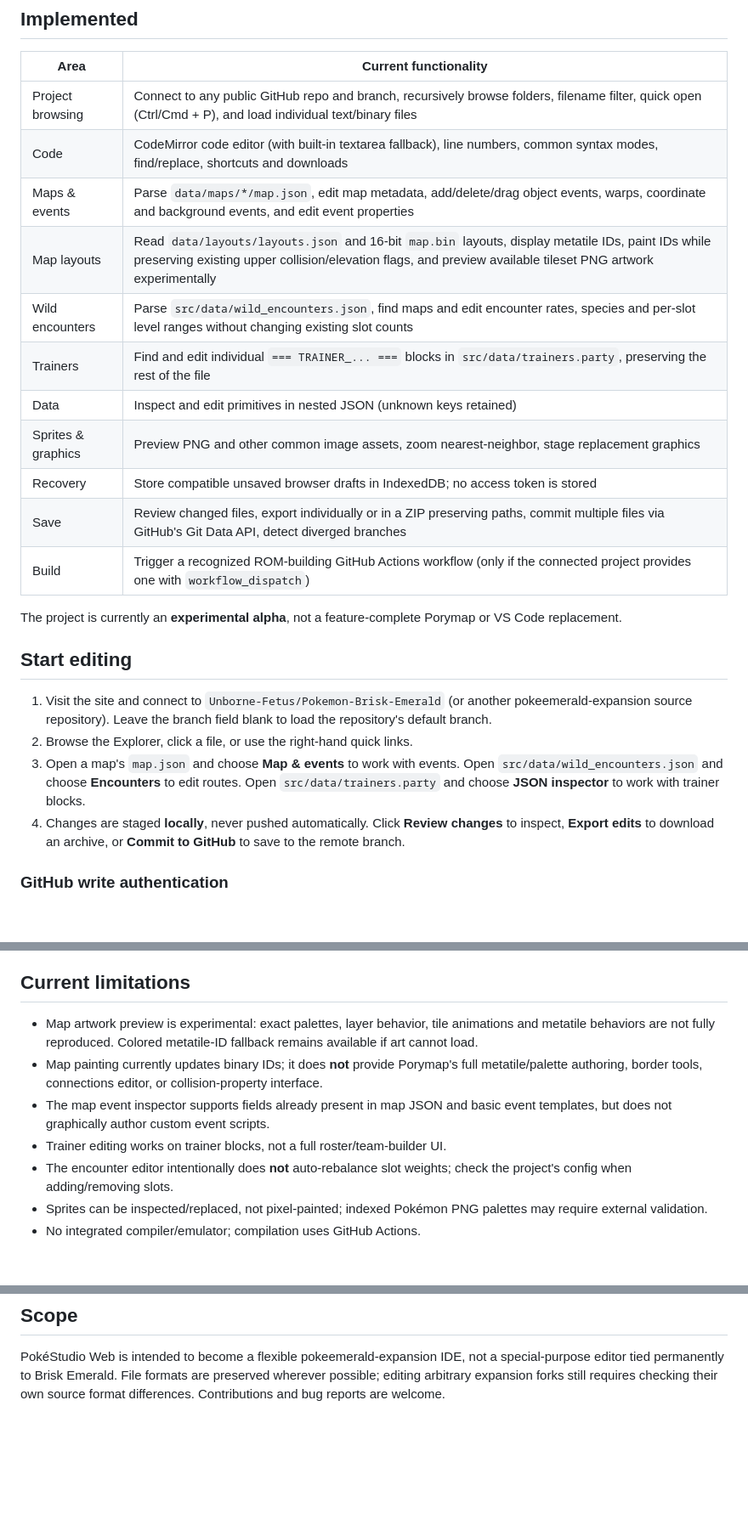
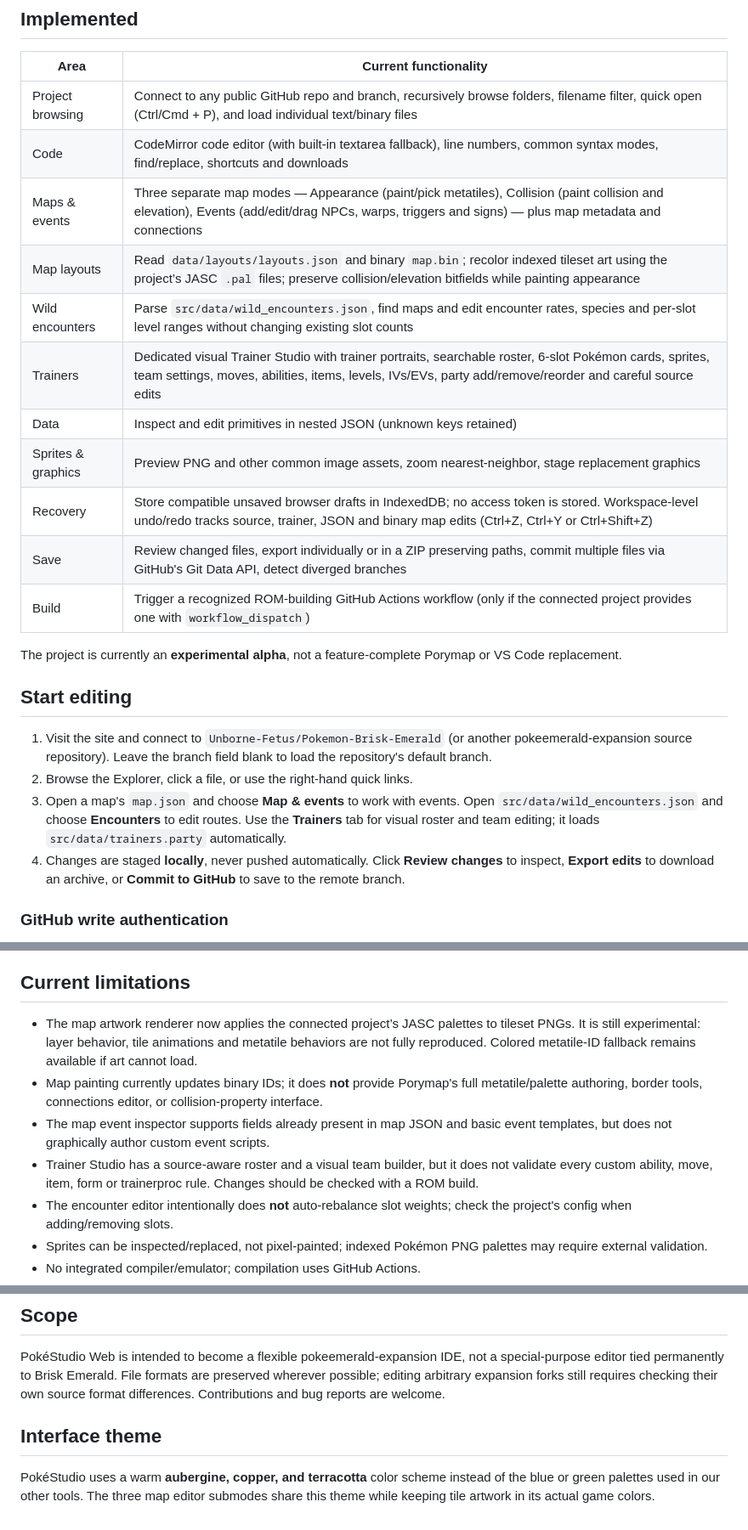
Before and after one commit to Unborne-Fetus/PokeStudio-Web, a Markdown page: README.md, 3 parts joined by grey strips. Shown at 85% size. GitHub-like rendering; blank space fills up the shorter version.

Commit message:
Document warm theme, visual Trainer Studio, map submodes and Ctrl+Z/Ctrl+Y

```diff
--- a/README.md
+++ b/README.md
@@ -12,13 +12,13 @@ The editor works with a source repository, not a compiled GBA ROM. Open it on de
 | --- | --- |
 | Project browsing | Connect to any public GitHub repo and branch, recursively browse folders, filename filter, quick open (Ctrl/Cmd + P), and load individual text/binary files |
 | Code | CodeMirror code editor (with built-in textarea fallback), line numbers, common syntax modes, find/replace, shortcuts and downloads |
-| Maps & events | Parse `data/maps/*/map.json`, edit map metadata, add/delete/drag object events, warps, coordinate and background events, and edit event properties |
-| Map layouts | Read `data/layouts/layouts.json` and 16-bit `map.bin` layouts, display metatile IDs, paint IDs while preserving existing upper collision/elevation flags, and preview available tileset PNG artwork experimentally |
+| Maps & events | Three separate map modes — Appearance (paint/pick metatiles), Collision (paint collision and elevation), Events (add/edit/drag NPCs, warps, triggers and signs) — plus map metadata and connections |
+| Map layouts | Read `data/layouts/layouts.json` and binary `map.bin`; recolor indexed tileset art using the project’s JASC `.pal` files; preserve collision/elevation bitfields while painting appearance |
 | Wild encounters | Parse `src/data/wild_encounters.json`, find maps and edit encounter rates, species and per-slot level ranges without changing existing slot counts |
-| Trainers | Find and edit individual `=== TRAINER_... ===` blocks in `src/data/trainers.party`, preserving the rest of the file |
+| Trainers | Dedicated visual Trainer Studio with trainer portraits, searchable roster, 6-slot Pokémon cards, sprites, team settings, moves, abilities, items, levels, IVs/EVs, party add/remove/reorder and careful source edits |
 | Data | Inspect and edit primitives in nested JSON (unknown keys retained) |
 | Sprites & graphics | Preview PNG and other common image assets, zoom nearest-neighbor, stage replacement graphics |
-| Recovery | Store compatible unsaved browser drafts in IndexedDB; no access token is stored |
+| Recovery | Store compatible unsaved browser drafts in IndexedDB; no access token is stored. Workspace-level undo/redo tracks source, trainer, JSON and binary map edits (Ctrl+Z, Ctrl+Y or Ctrl+Shift+Z) |
 | Save | Review changed files, export individually or in a ZIP preserving paths, commit multiple files via GitHub's Git Data API, detect diverged branches |
 | Build | Trigger a recognized ROM-building GitHub Actions workflow (only if the connected project provides one with `workflow_dispatch`) |
 
@@ -28,7 +28,7 @@ The project is currently an **experimental alpha**, not a feature-complete Porym
 
 1. Visit the site and connect to `Unborne-Fetus/Pokemon-Brisk-Emerald` (or another pokeemerald-expansion source repository). Leave the branch field blank to load the repository's default branch.
 2. Browse the Explorer, click a file, or use the right-hand quick links.
-3. Open a map's `map.json` and choose **Map & events** to work with events. Open `src/data/wild_encounters.json` and choose **Encounters** to edit routes. Open `src/data/trainers.party` and choose **JSON inspector** to work with trainer blocks.
+3. Open a map's `map.json` and choose **Map & events** to work with events. Open `src/data/wild_encounters.json` and choose **Encounters** to edit routes. Use the **Trainers** tab for visual roster and team editing; it loads `src/data/trainers.party` automatically.
 4. Changes are staged **locally**, never pushed automatically. Click **Review changes** to inspect, **Export edits** to download an archive, or **Commit to GitHub** to save to the remote branch.
 
 ### GitHub write authentication
@@ -49,10 +49,10 @@ The Brisk Emerald project currently contains the workflow `.github/workflows/bui
 
 ## Current limitations
 
-- Map artwork preview is experimental: exact palettes, layer behavior, tile animations and metatile behaviors are not fully reproduced. Colored metatile-ID fallback remains available if art cannot load.
+- The map artwork renderer now applies the connected project’s JASC palettes to tileset PNGs. It is still experimental: layer behavior, tile animations and metatile behaviors are not fully reproduced. Colored metatile-ID fallback remains available if art cannot load.
 - Map painting currently updates binary IDs; it does **not** provide Porymap's full metatile/palette authoring, border tools, connections editor, or collision-property interface.
 - The map event inspector supports fields already present in map JSON and basic event templates, but does not graphically author custom event scripts.
-- Trainer editing works on trainer blocks, not a full roster/team-builder UI.
+- Trainer Studio has a source-aware roster and a visual team builder, but it does not validate every custom ability, move, item, form or trainerproc rule. Changes should be checked with a ROM build.
 - The encounter editor intentionally does **not** auto-rebalance slot weights; check the project's config when adding/removing slots.
 - Sprites can be inspected/replaced, not pixel-painted; indexed Pokémon PNG palettes may require external validation.
 - No integrated compiler/emulator; compilation uses GitHub Actions.
@@ -74,3 +74,7 @@ To deploy this repository: GitHub **Settings → Pages → Source: GitHub Action
 ## Scope
 
 PokéStudio Web is intended to become a flexible pokeemerald-expansion IDE, not a special-purpose editor tied permanently to Brisk Emerald. File formats are preserved wherever possible; editing arbitrary expansion forks still requires checking their own source format differences. Contributions and bug reports are welcome.
+
+## Interface theme
+
+PokéStudio uses a warm **aubergine, copper, and terracotta** color scheme instead of the blue or green palettes used in our other tools. The three map editor submodes share this theme while keeping tile artwork in its actual game colors.
```
